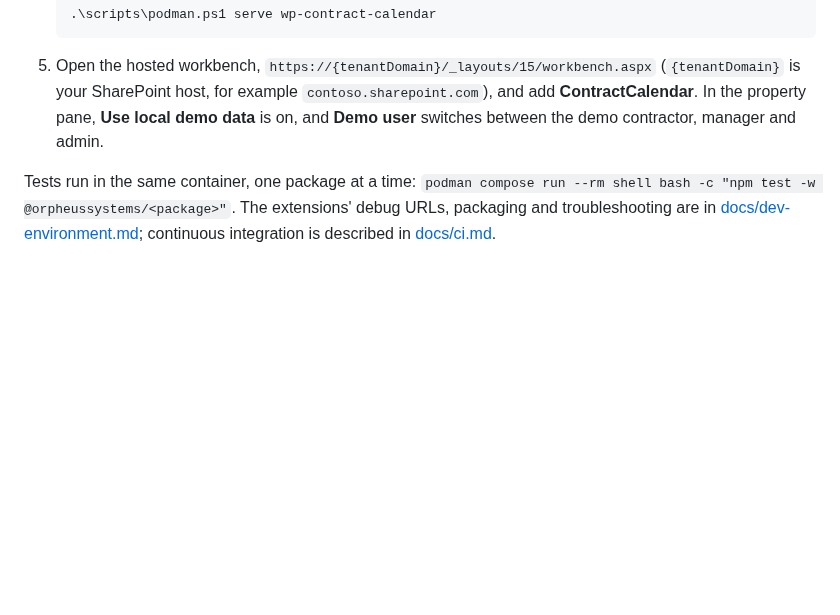
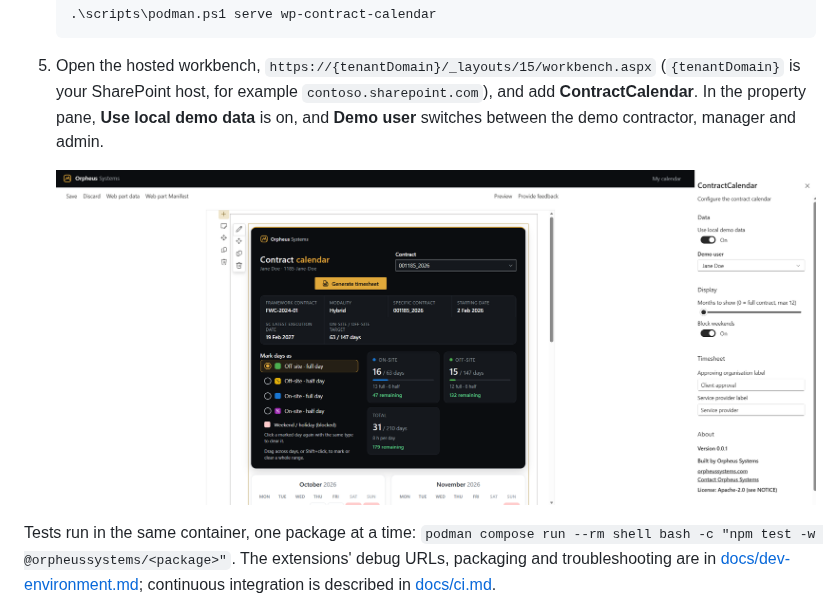
Before and after one commit to Sartor87/orpheus-systems-sharepoint, a Markdown page: README.md, the part around the change. Drawn GitHub-style; pictures changed too: docs/screenshots/16-workbench-demo-data.png (added); blank space fills up the shorter version.

```diff
--- a/README.md
+++ b/README.md
@@ -157,6 +157,8 @@ All Node tooling runs in the `docker.io/m365pnp/spfx:1.23.2` container through P
 
 5. Open the hosted workbench, `https://{tenantDomain}/_layouts/15/workbench.aspx` (`{tenantDomain}` is your SharePoint host, for example `contoso.sharepoint.com`), and add **ContractCalendar**. In the property pane, **Use local demo data** is on, and **Demo user** switches between the demo contractor, manager and admin.
 
+   ![The web part on demo data in the hosted workbench](docs/screenshots/16-workbench-demo-data.png)
+
 Tests run in the same container, one package at a time: `podman compose run --rm shell bash -c "npm test -w @orpheussystems/<package>"`. The extensions' debug URLs, packaging and troubleshooting are in [docs/dev-environment.md](docs/dev-environment.md); continuous integration is described in [docs/ci.md](docs/ci.md).
 
 ## Deploy to a site
```
Also changed, not shown: docs/screenshots/README.md (+1 -0 lines), docs/screenshots/01-calendar-month-view.png (added).
